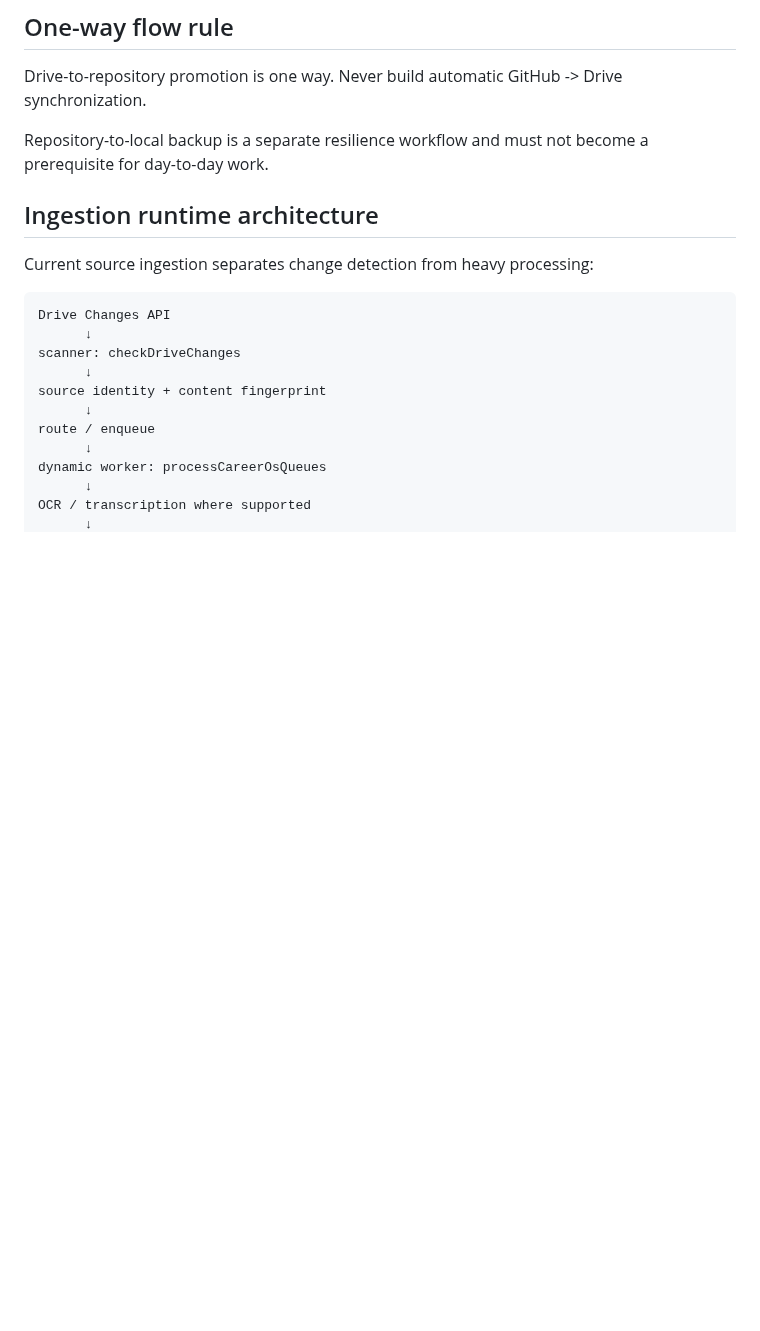
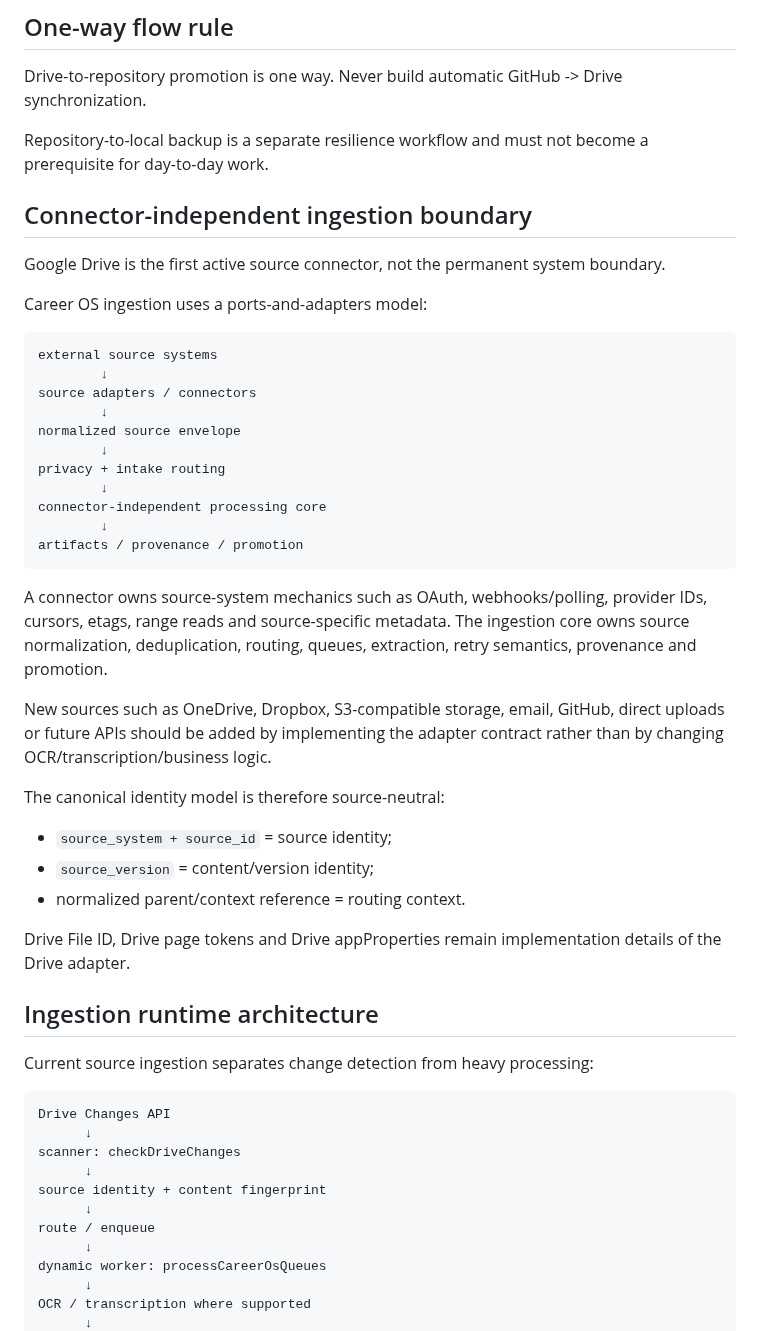
Before and after one commit to SoroushHaghi/career-os, a Markdown page: docs/ARCHITECTURE.md, the part around the change. Rendered like a GitHub page; blank space fills up the shorter version.

Commit message:
Define connector-independent ingestion boundary

````diff
--- a/docs/ARCHITECTURE.md
+++ b/docs/ARCHITECTURE.md
@@ -62,6 +62,40 @@ The user's local machine may be offline without blocking normal operation.
 Drive-to-repository promotion is one way. Never build automatic GitHub -> Drive synchronization.
 
 Repository-to-local backup is a separate resilience workflow and must not become a prerequisite for day-to-day work.
+
+
+
+## Connector-independent ingestion boundary
+
+Google Drive is the first active source connector, not the permanent system boundary.
+
+Career OS ingestion uses a ports-and-adapters model:
+
+```text
+external source systems
+        ↓
+source adapters / connectors
+        ↓
+normalized source envelope
+        ↓
+privacy + intake routing
+        ↓
+connector-independent processing core
+        ↓
+artifacts / provenance / promotion
+```
+
+A connector owns source-system mechanics such as OAuth, webhooks/polling, provider IDs, cursors, etags, range reads and source-specific metadata. The ingestion core owns source normalization, deduplication, routing, queues, extraction, retry semantics, provenance and promotion.
+
+New sources such as OneDrive, Dropbox, S3-compatible storage, email, GitHub, direct uploads or future APIs should be added by implementing the adapter contract rather than by changing OCR/transcription/business logic.
+
+The canonical identity model is therefore source-neutral:
+- `source_system + source_id` = source identity;
+- `source_version` = content/version identity;
+- normalized parent/context reference = routing context.
+
+Drive File ID, Drive page tokens and Drive appProperties remain implementation details of the Drive adapter.
+
 
 ## Ingestion runtime architecture
 
````
